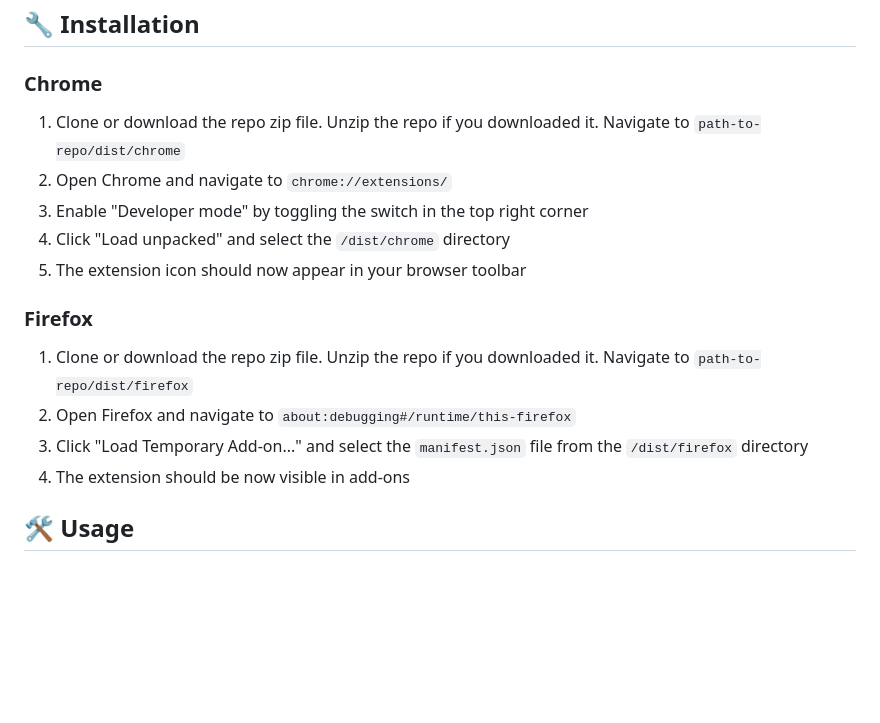
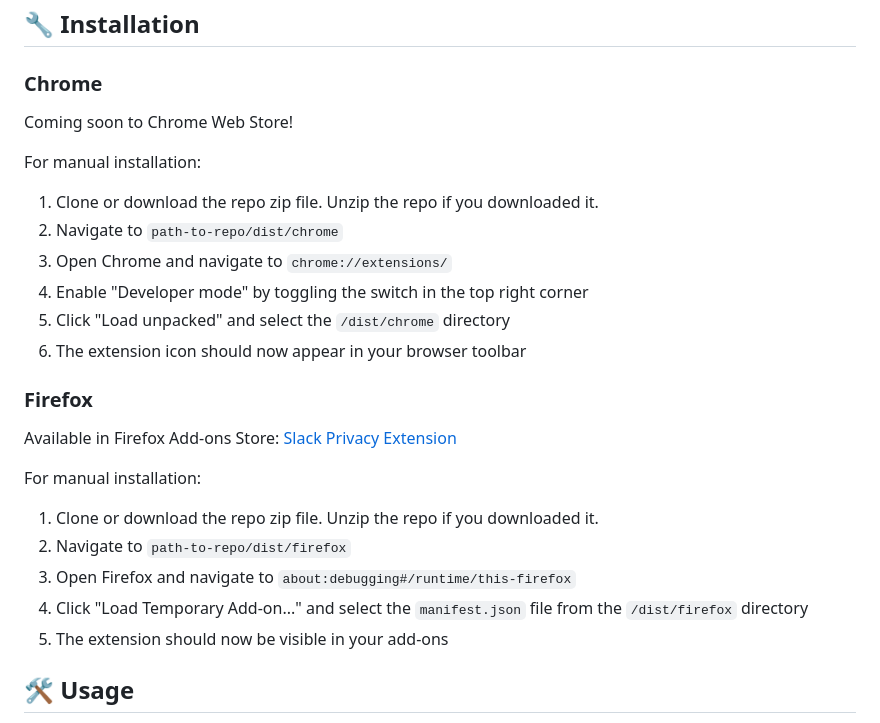
Before and after one commit to 33j33/Slack-Privacy-Extension, a Markdown page: README.md, the part around one of its changes. Rendered like a GitHub page; blank space fills up the shorter version.

Commit message:
chore: update readme - adds firefox add-on store link

```diff
--- a/README.md
+++ b/README.md
@@ -33,18 +33,26 @@ The extension helps protect your privacy while using Slack in a browser by blurr
 
 ### Chrome
 
-1. Clone or download the repo zip file. Unzip the repo if you downloaded it. Navigate to `path-to-repo/dist/chrome`
-2. Open Chrome and navigate to `chrome://extensions/`
-3. Enable "Developer mode" by toggling the switch in the top right corner
-4. Click "Load unpacked" and select the `/dist/chrome` directory
-5. The extension icon should now appear in your browser toolbar
+Coming soon to Chrome Web Store!
+
+For manual installation:
+1. Clone or download the repo zip file. Unzip the repo if you downloaded it.
+2. Navigate to `path-to-repo/dist/chrome`
+3. Open Chrome and navigate to `chrome://extensions/`
+4. Enable "Developer mode" by toggling the switch in the top right corner
+5. Click "Load unpacked" and select the `/dist/chrome` directory
+6. The extension icon should now appear in your browser toolbar
 
 ### Firefox
 
-1. Clone or download the repo zip file. Unzip the repo if you downloaded it. Navigate to `path-to-repo/dist/firefox`
-2. Open Firefox and navigate to `about:debugging#/runtime/this-firefox`
-3. Click "Load Temporary Add-on..." and select the `manifest.json` file from the `/dist/firefox` directory
-4. The extension should be now visible in add-ons
+Available in Firefox Add-ons Store: [Slack Privacy Extension](https://addons.mozilla.org/en-US/firefox/addon/privacy-extension-slack/)
+
+For manual installation:
+1. Clone or download the repo zip file. Unzip the repo if you downloaded it.
+2. Navigate to `path-to-repo/dist/firefox`
+3. Open Firefox and navigate to `about:debugging#/runtime/this-firefox`
+4. Click "Load Temporary Add-on..." and select the `manifest.json` file from the `/dist/firefox` directory
+5. The extension should now be visible in your add-ons
 
 ## 🛠️ Usage
 
```
Also changed, not shown: other parts of README.md (+1 -1 lines).
